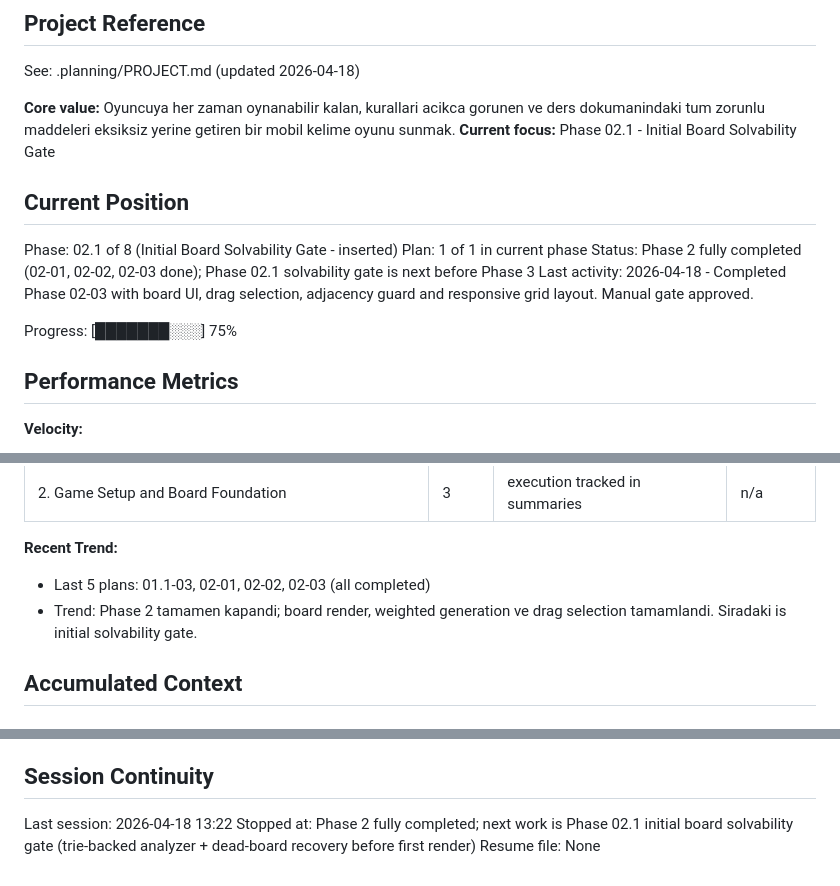
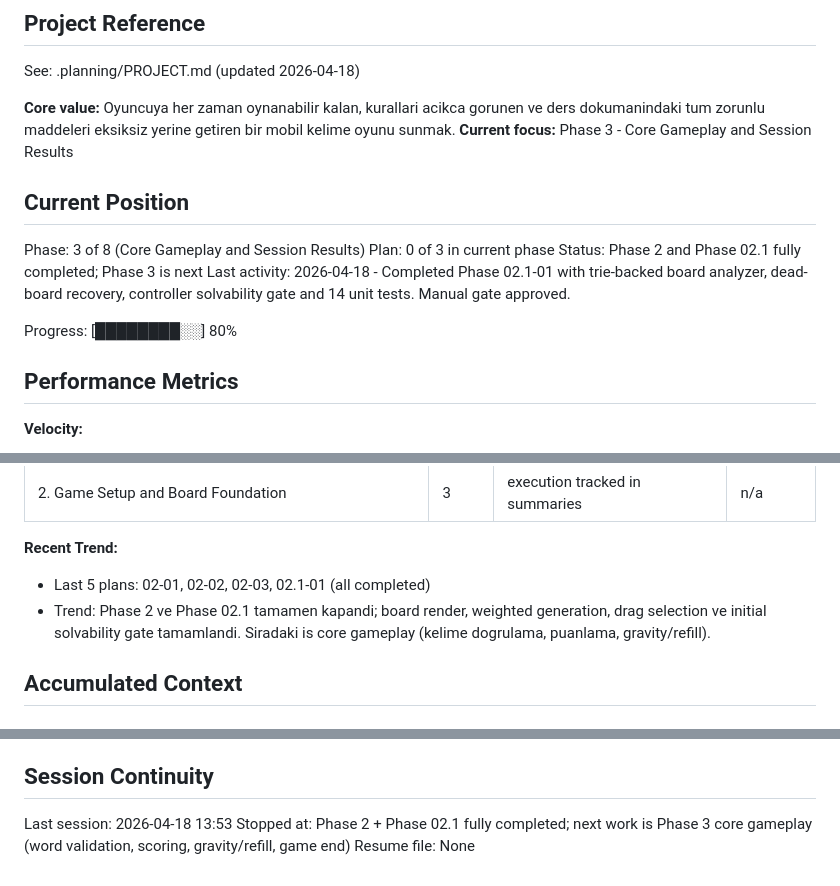
Before and after one commit to EnesDemir143/crush-word, a Markdown page: .planning/STATE.md, 3 parts joined by grey strips. Drawn GitHub-style.

Commit message:
docs(planning): mark Phase 2 and Phase 02.1 as completed, advance state to Phase 3

```diff
--- a/.planning/STATE.md
+++ b/.planning/STATE.md
@@ -5,16 +5,16 @@
 See: .planning/PROJECT.md (updated 2026-04-18)
 
 **Core value:** Oyuncuya her zaman oynanabilir kalan, kurallari acikca gorunen ve ders dokumanindaki tum zorunlu maddeleri eksiksiz yerine getiren bir mobil kelime oyunu sunmak.
-**Current focus:** Phase 02.1 - Initial Board Solvability Gate
+**Current focus:** Phase 3 - Core Gameplay and Session Results
 
 ## Current Position
 
-Phase: 02.1 of 8 (Initial Board Solvability Gate - inserted)
-Plan: 1 of 1 in current phase
-Status: Phase 2 fully completed (02-01, 02-02, 02-03 done); Phase 02.1 solvability gate is next before Phase 3
-Last activity: 2026-04-18 - Completed Phase 02-03 with board UI, drag selection, adjacency guard and responsive grid layout. Manual gate approved.
+Phase: 3 of 8 (Core Gameplay and Session Results)
+Plan: 0 of 3 in current phase
+Status: Phase 2 and Phase 02.1 fully completed; Phase 3 is next
+Last activity: 2026-04-18 - Completed Phase 02.1-01 with trie-backed board analyzer, dead-board recovery, controller solvability gate and 14 unit tests. Manual gate approved.
 
-Progress: [███████░░░] 75%
+Progress: [████████░░] 80%
 
 ## Performance Metrics
 
@@ -32,8 +32,8 @@ Progress: [███████░░░] 75%
 | 2. Game Setup and Board Foundation | 3 | execution tracked in summaries | n/a |
 
 **Recent Trend:**
-- Last 5 plans: 01.1-03, 02-01, 02-02, 02-03 (all completed)
-- Trend: Phase 2 tamamen kapandi; board render, weighted generation ve drag selection tamamlandi. Siradaki is initial solvability gate.
+- Last 5 plans: 02-01, 02-02, 02-03, 02.1-01 (all completed)
+- Trend: Phase 2 ve Phase 02.1 tamamen kapandi; board render, weighted generation, drag selection ve initial solvability gate tamamlandi. Siradaki is core gameplay (kelime dogrulama, puanlama, gravity/refill).
 
 ## Accumulated Context
 
@@ -68,6 +69,6 @@ None yet.
 
 ## Session Continuity
 
-Last session: 2026-04-18 13:22
-Stopped at: Phase 2 fully completed; next work is Phase 02.1 initial board solvability gate (trie-backed analyzer + dead-board recovery before first render)
+Last session: 2026-04-18 13:53
+Stopped at: Phase 2 + Phase 02.1 fully completed; next work is Phase 3 core gameplay (word validation, scoring, gravity/refill, game end)
 Resume file: None
```
Also changed, not shown: other parts of .planning/STATE.md (+2 -1 lines), .planning/ROADMAP.md (+6 -6 lines).
